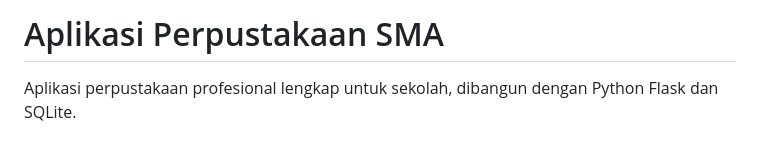
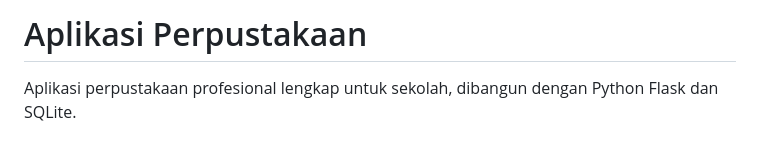
Before and after one commit to mdf21/perpustakaan, a Markdown page: README.md, the part around the change. GitHub-like rendering.

```diff
--- a/README.md
+++ b/README.md
@@ -1,4 +1,4 @@
-# Aplikasi Perpustakaan SMA
+# Aplikasi Perpustakaan
 
 Aplikasi perpustakaan profesional lengkap untuk sekolah, dibangun dengan Python Flask dan SQLite.
 
```
